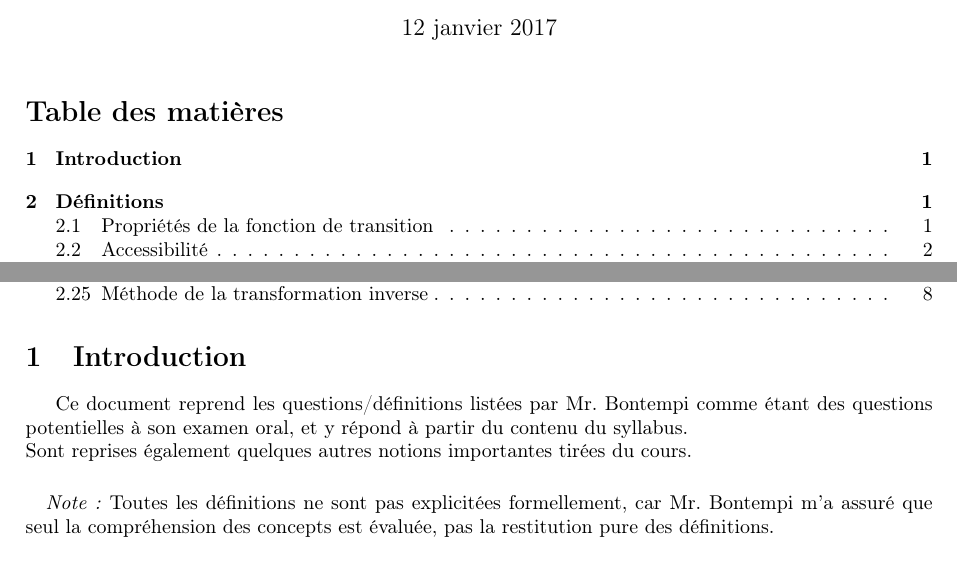
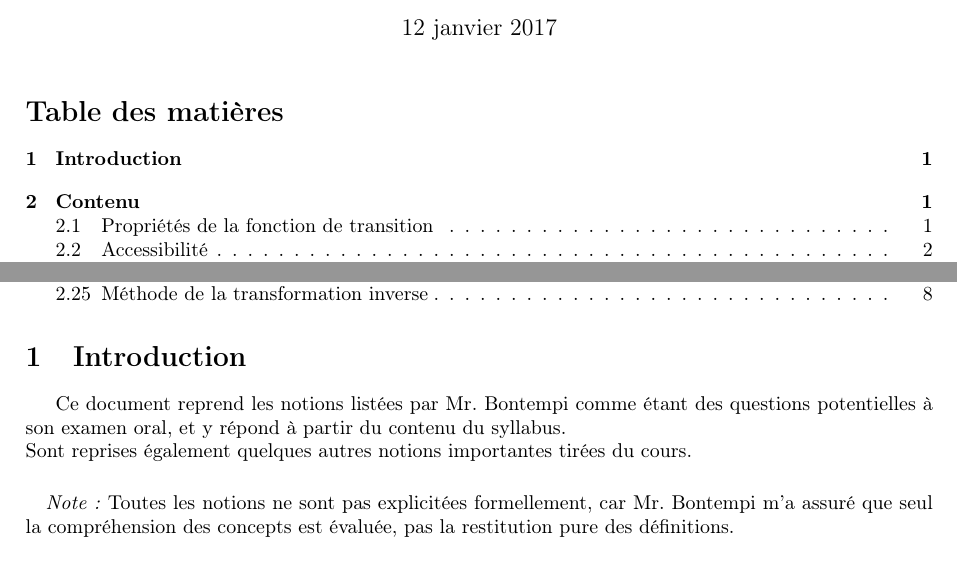
Before and after one commit to TheoVerhelst/R-sum-INFO-F-305, a LaTeX CV (resume.tex): two parts of page 1 of 8, joined at a grey line, cut so that both start at the same text. Compiled offline with pdfLaTeX.

Commit message:
There is not only definitions

```diff
--- a/resume.tex
+++ b/resume.tex
@@ -17,12 +17,12 @@ Simulation}
 \maketitle
 \tableofcontents
 \section{Introduction}
-Ce document reprend les questions/définitions listées par Mr. Bontempi comme
-étant des questions potentielles à son examen oral, et y répond à partir du
-contenu du syllabus.\\
+Ce document reprend les notions listées par Mr. Bontempi comme étant des
+questions potentielles à son examen oral, et y répond à partir du contenu du
+syllabus.\\
 Sont reprises également quelques autres notions importantes tirées du cours.
 \paragraph{}
-\emph{Note :} Toutes les définitions ne sont pas explicitées formellement, car
+\emph{Note :} Toutes les notions ne sont pas explicitées formellement, car
 Mr. Bontempi m'a assuré que seul la compréhension des concepts est évaluée, pas
 la restitution pure des définitions.
 \paragraph{}
```
Also changed, not shown: resume.tex (2 more changed lines).
